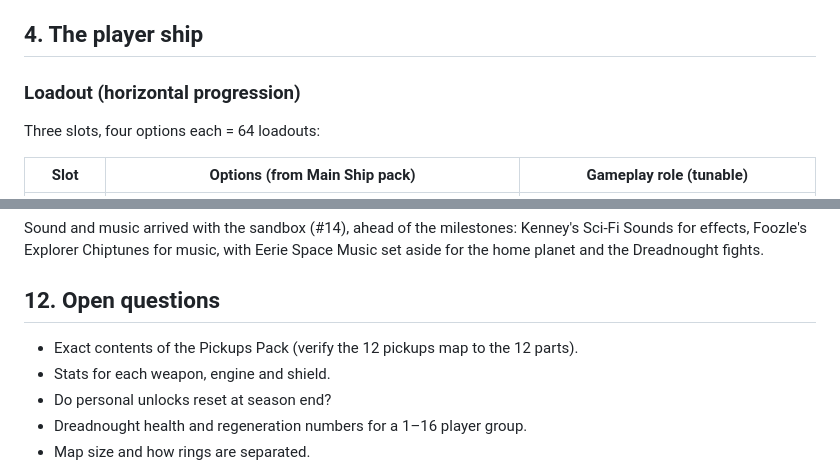
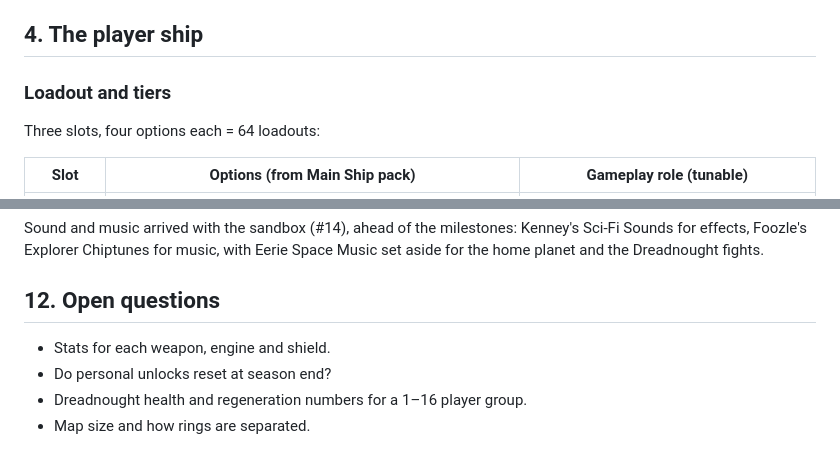
Before and after one commit to starquake/voidmarch, a Markdown page: docs/design.md, 2 parts joined by grey strips. Drawn GitHub-style.

```diff
--- a/docs/design.md
+++ b/docs/design.md
@@ -40,7 +40,7 @@ Everything is pixel art at native resolution. Render with nearest-neighbor scali
 
 ## 4. The player ship
 
-### Loadout (horizontal progression)
+### Loadout and tiers
 
 Three slots, four options each = 64 loadouts:
 
@@ -269,7 +279,6 @@ Sound and music arrived with the sandbox (#14), ahead of the milestones: Kenney'
 
 ## 12. Open questions
 
-- Exact contents of the Pickups Pack (verify the 12 pickups map to the 12 parts).
 - Stats for each weapon, engine and shield.
 - Do personal unlocks reset at season end?
 - Dreadnought health and regeneration numbers for a 1–16 player group.
```
Also changed, not shown: other parts of docs/design.md (+12 -2 lines).
